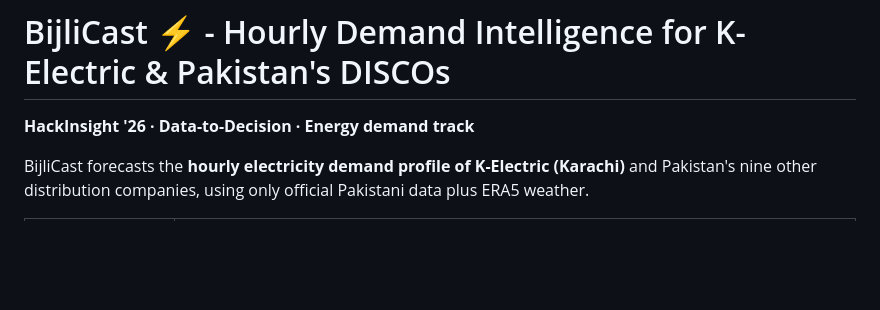
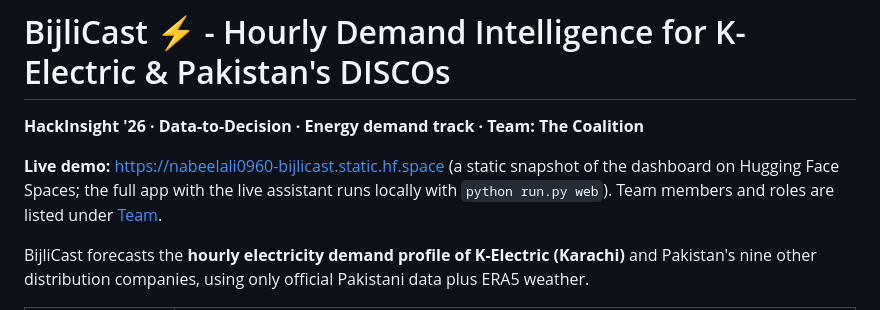
Before and after one commit to nabeelali0707/hack-insight-hacakthon, a Markdown page: README.md, the part around the change. GitHub-like rendering; blank space fills up the shorter version.

Commit message:
README: live demo URL and team name at the top (submission form requirement)
Co-Authored-By: Claude Opus 5.5 <noreply@anthropic.com>

```diff
--- a/README.md
+++ b/README.md
@@ -1,6 +1,10 @@
 # BijliCast ⚡ - Hourly Demand Intelligence for K-Electric & Pakistan's DISCOs
 
-**HackInsight '26 · Data-to-Decision · Energy demand track**
+**HackInsight '26 · Data-to-Decision · Energy demand track · Team: The Coalition**
+
+**Live demo:** https://nabeelali0960-bijlicast.static.hf.space (a static snapshot of the dashboard on Hugging Face
+Spaces; the full app with the live assistant runs locally with `python run.py web`). Team members and roles are listed
+under [Team](#team-the-coalition).
 
 BijliCast forecasts the **hourly electricity demand profile of K-Electric (Karachi)** and Pakistan's nine other
 distribution companies, using only official Pakistani data plus ERA5 weather.
```
